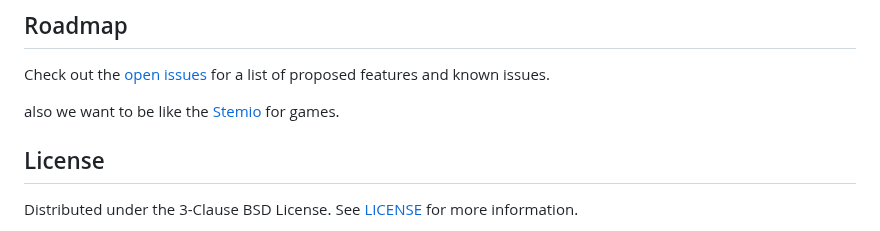
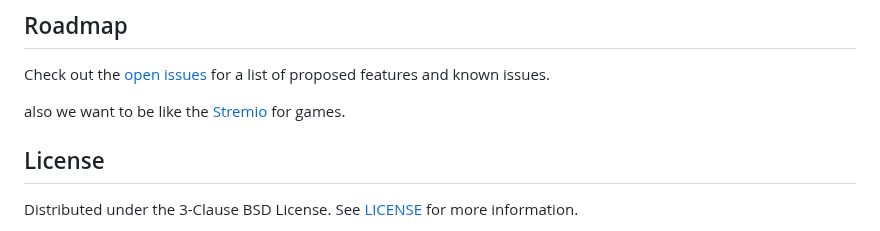
Before and after one commit to Y0URD34TH/Project-GLD, a Markdown page: README.md, the part around the change. GitHub-like rendering.

```diff
--- a/README.md
+++ b/README.md
@@ -103,7 +103,7 @@ You might experience a slight delay when searching for and downloading games. Th
 
 Check out the [open issues](https://github.com/Y0URD34TH/Project-GLD/issues) for a list of proposed features and known issues.
 
-also we want to be like the [Stemio](https://www.stremio.com/) for games.
+also we want to be like the [Stremio](https://www.stremio.com/) for games.
 
 ## License
 
```
